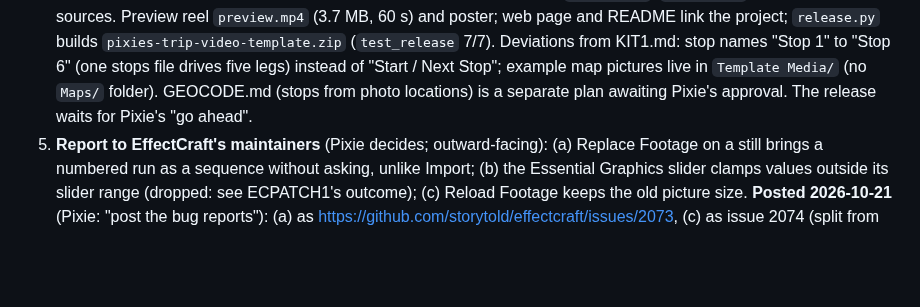
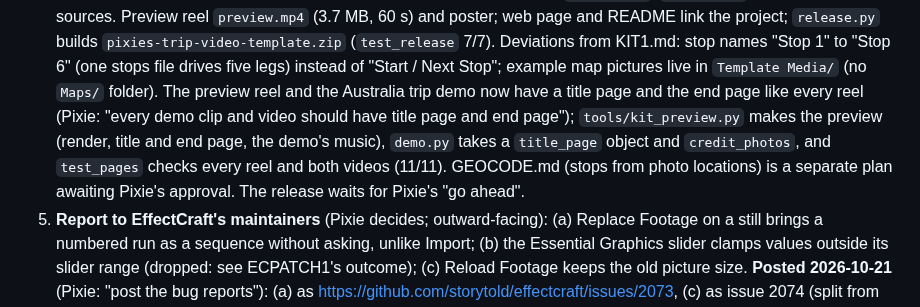
Before and after one commit to gkirkendall/pixies-craft-templates, a Markdown page: PLAN.md, the part around the change. GitHub-like rendering; blank space fills up the shorter version.

Commit message:
Every reel and video has a title page and end page: the trip video preview (with music) and the Australia trip demo
Co-Authored-By: Claude Sonnet 5.5 <noreply@anthropic.com>

```diff
--- a/PLAN.md
+++ b/PLAN.md
@@ -1139,7 +1139,7 @@ over Fill the Frame's blur. Findings, each with its fix (changes to step 1 of th
    `CREDITS.md` has the photo sources. Preview reel `preview.mp4` (3.7 MB, 60 s) and poster; web page and README link the project;
    `release.py` builds `pixies-trip-video-template.zip` (`test_release` 7/7). Deviations from KIT1.md: stop names "Stop 1" to "Stop 6"
    (one stops file drives five legs) instead of "Start / Next Stop"; example map pictures live in `Template Media/` (no `Maps/` folder).
-   GEOCODE.md (stops from photo locations) is a separate plan awaiting Pixie's approval. The release waits for Pixie's "go ahead".
+   The preview reel and the Australia trip demo now have a title page and the end page like every reel (Pixie: "every demo clip and video should have title page and end page"); `tools/kit_preview.py` makes the preview (render, title and end page, the demo's music), `demo.py` takes a `title_page` object and `credit_photos`, and `test_pages` checks every reel and both videos (11/11). GEOCODE.md (stops from photo locations) is a separate plan awaiting Pixie's approval. The release waits for Pixie's "go ahead".
 5. **Report to EffectCraft's maintainers** (Pixie decides; outward-facing): (a) Replace Footage on a still brings a numbered
    run as a sequence without asking, unlike Import; (b) the Essential Graphics slider clamps values outside its slider
    range (dropped: see ECPATCH1's outcome); (c) Reload Footage keeps the old picture size. **Posted 2026-10-21** (Pixie: "post the bug reports"): (a) as
```
Also changed, not shown: README.md (+2 -2 lines), demo/australia_trip/poster.jpg, 7 other files.
